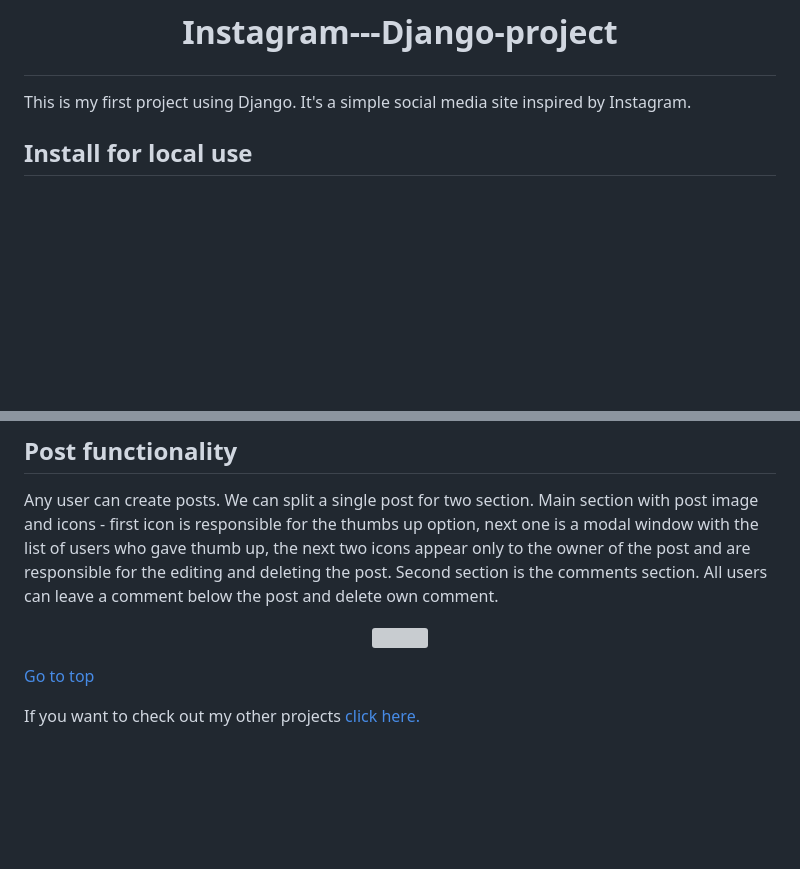
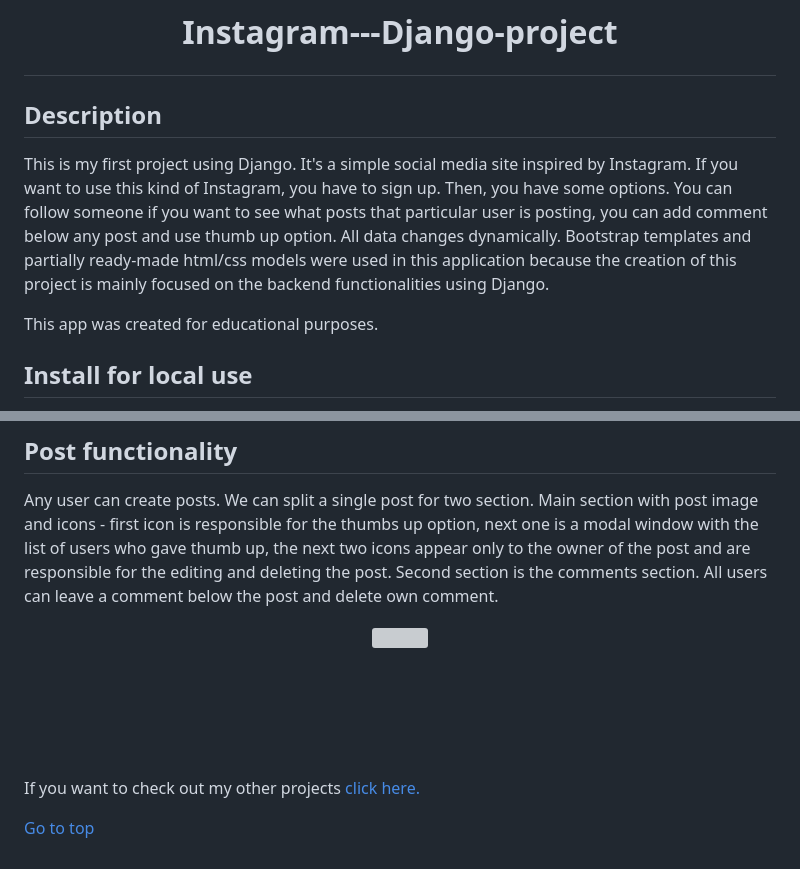
Before and after one commit to krzysztofgrabczynski/Instagram---Django-project, a Markdown page: README.md, 2 parts joined by grey strips. GitHub-like rendering; blank space fills up the shorter version; grey boxes are pictures that could not be loaded.

```diff
--- a/README.md
+++ b/README.md
@@ -3,7 +3,10 @@
 
 # <p align=center> <a name="top">Instagram---Django-project </a></p>
 
-This is my first project using Django. It's a simple social media site inspired by Instagram.
+## Description
+This is my first project using Django. It's a simple social media site inspired by Instagram. If you want to use this kind of Instagram, you have to sign up. Then, you have some options. You can follow someone if you want to see what posts that particular user is posting, you can add comment below any post and use thumb up option. All data changes dynamically. Bootstrap templates and partially ready-made html/css models were used in this application because the creation of this project is mainly focused on the backend functionalities using Django.
+
+This app was created for educational purposes.
 
 ## Install for local use
 - Copy the repository
@@ -101,10 +104,7 @@ Any user can create posts. We can split a single post for two section. Main sect
   <img src="https://user-images.githubusercontent.com/90046128/217635247-751556d7-b472-445c-b944-7d8da2bb83fd.png"/>
 </p>
 
-[Go to top](#top)
-
-
-
+<br><br><br><br>
 
 If you want to check out my other projects [click here.](https://github.com/krzysztofgrabczynski)
 
```
Also changed, not shown: other parts of README.md (+0 -1 lines).
